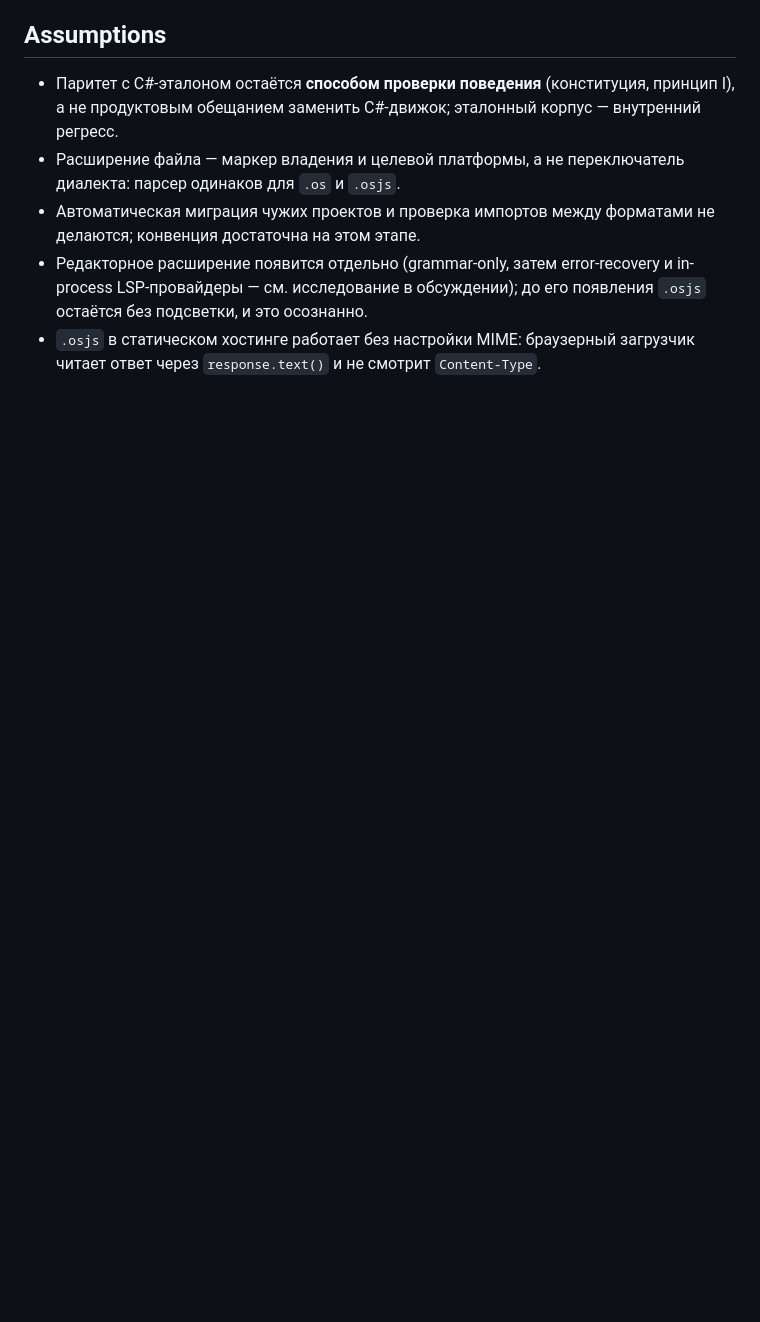
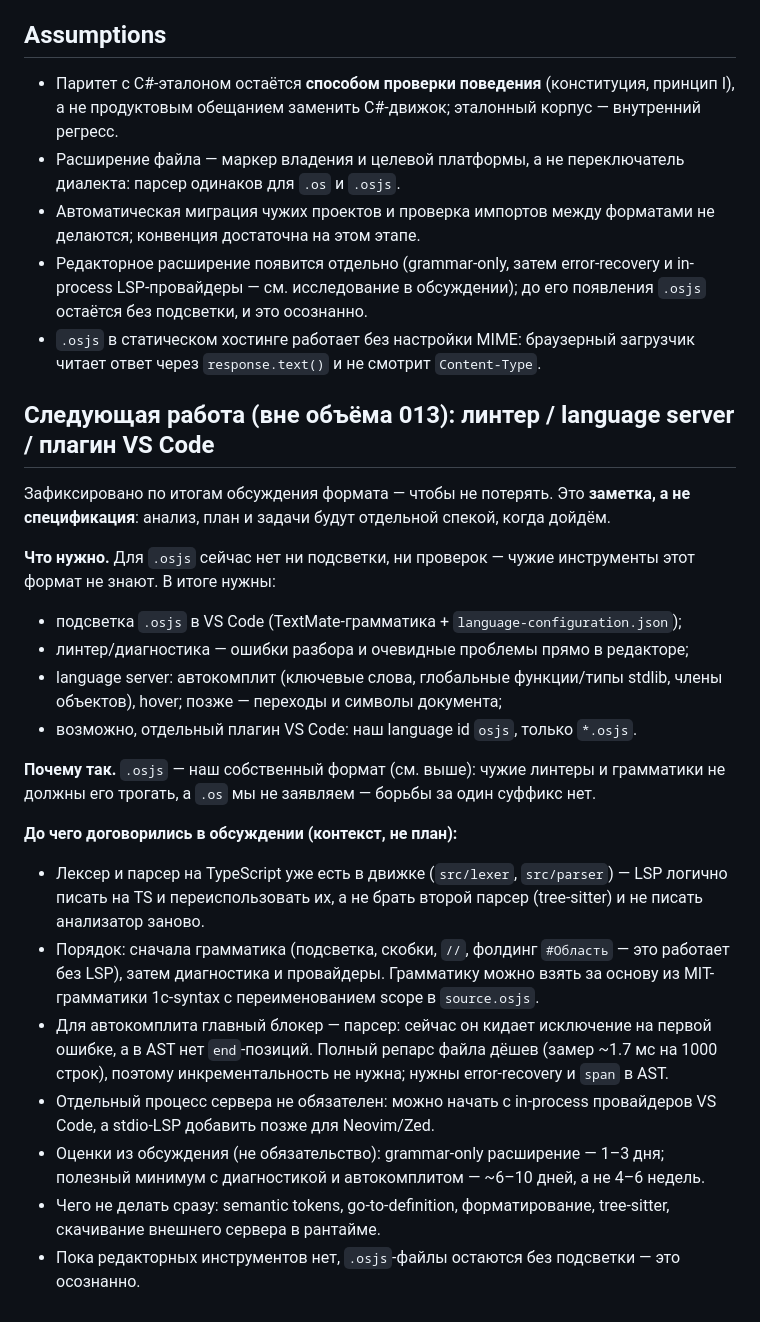
Before and after one commit to Nivanchenko/OneScriptJS, a Markdown page: specs/013-osjs-format/spec.md, the part around the change. Rendered like a GitHub page; blank space fills up the shorter version.

Commit message:
docs: заметка о будущих редакторных инструментах .osjs
- в спеку 013 добавлен раздел «Следующая работа»: подсветка, линтер,
  language server, возможно отдельный плагин VS Code (заметка, не план)
- зафиксирован контекст договорённостей: LSP на TS с переиспользованием
  парсера движка, сначала грамматика, error-recovery и span в AST —
  блокеры автокомплита; отдельный процесс сервера не обязателен
- docs/status.md: следующая работа — редакторные инструменты

```diff
--- a/specs/013-osjs-format/spec.md
+++ b/specs/013-osjs-format/spec.md
@@ -174,3 +174,39 @@
   остаётся без подсветки, и это осознанно.
 - `.osjs` в статическом хостинге работает без настройки MIME: браузерный загрузчик читает
   ответ через `response.text()` и не смотрит `Content-Type`.
+
+## Следующая работа (вне объёма 013): линтер / language server / плагин VS Code
+
+Зафиксировано по итогам обсуждения формата — чтобы не потерять. Это **заметка, а не
+спецификация**: анализ, план и задачи будут отдельной спекой, когда дойдём.
+
+**Что нужно.** Для `.osjs` сейчас нет ни подсветки, ни проверок — чужие инструменты этот
+формат не знают. В итоге нужны:
+
+- подсветка `.osjs` в VS Code (TextMate-грамматика + `language-configuration.json`);
+- линтер/диагностика — ошибки разбора и очевидные проблемы прямо в редакторе;
+- language server: автокомплит (ключевые слова, глобальные функции/типы stdlib, члены
+  объектов), hover; позже — переходы и символы документа;
+- возможно, отдельный плагин VS Code: наш language id `osjs`, только `*.osjs`.
+
+**Почему так.** `.osjs` — наш собственный формат (см. выше): чужие линтеры и грамматики
+не должны его трогать, а `.os` мы не заявляем — борьбы за один суффикс нет.
+
+**До чего договорились в обсуждении (контекст, не план):**
+
+- Лексер и парсер на TypeScript уже есть в движке (`src/lexer`, `src/parser`) — LSP логично
+  писать на TS и переиспользовать их, а не брать второй парсер (tree-sitter) и не писать
+  анализатор заново.
+- Порядок: сначала грамматика (подсветка, скобки, `//`, фолдинг `#Область` — это работает
+  без LSP), затем диагностика и провайдеры. Грамматику можно взять за основу из
+  MIT-грамматики 1c-syntax с переименованием scope в `source.osjs`.
+- Для автокомплита главный блокер — парсер: сейчас он кидает исключение на первой ошибке,
+  а в AST нет `end`-позиций. Полный репарс файла дёшев (замер ~1.7 мс на 1000 строк),
+  поэтому инкрементальность не нужна; нужны error-recovery и `span` в AST.
+- Отдельный процесс сервера не обязателен: можно начать с in-process провайдеров VS Code,
+  а stdio-LSP добавить позже для Neovim/Zed.
+- Оценки из обсуждения (не обязательство): grammar-only расширение — 1–3 дня; полезный
+  минимум с диагностикой и автокомплитом — ~6–10 дней, а не 4–6 недель.
+- Чего не делать сразу: semantic tokens, go-to-definition, форматирование, tree-sitter,
+  скачивание внешнего сервера в рантайме.
+- Пока редакторных инструментов нет, `.osjs`-файлы остаются без подсветки — это осознанно.
```
Also changed, not shown: docs/status.md (+5 -0 lines).
